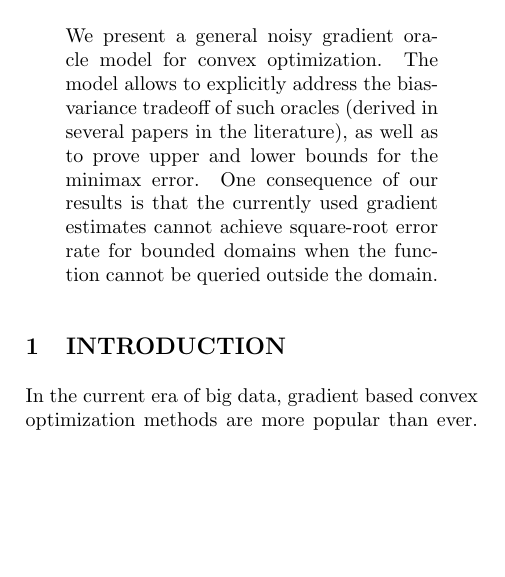
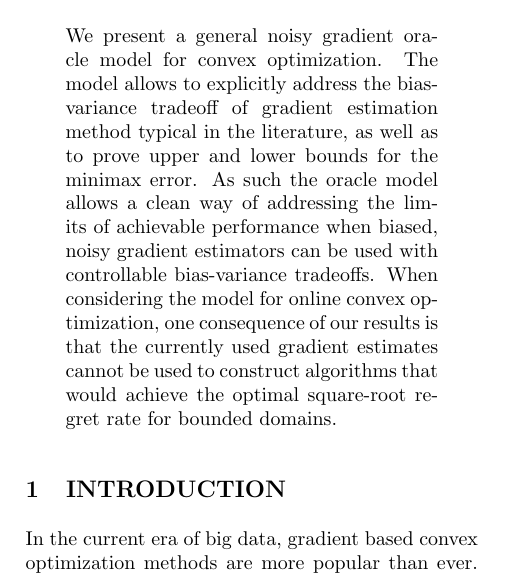
Before and after one commit to Szepi/OptWithGradOracle, a LaTeX paper (bgo.tex): part of one column of page 1 of 21 before the commit and part of one column of page 1 of 22 after it, cut so that both start at the same text, the shorter picture padded with empty space. Compiled offline with pdfLaTeX.

Commit message:
abstract

```diff
--- a/bgo.tex
+++ b/bgo.tex
@@ -41,7 +41,12 @@
 
 
 \begin{abstract}
-We present a general noisy gradient oracle model for convex optimization. The model allows to explicitly address the bias-variance tradeoff of such oracles (derived in several papers in the literature), as well as to prove upper and lower bounds for the minimax error. One consequence of our results is that the currently used gradient estimates cannot achieve square-root error rate for bounded domains when the function cannot be queried outside the domain.
+We present a general noisy gradient oracle model for convex optimization. The model allows to explicitly address the bias-variance tradeoff of gradient estimation method typical in the literature, as well as to prove upper and lower bounds for the minimax error. As such the oracle model allows a clean way of addressing the limits of achievable performance
+when biased, noisy gradient estimators can be used with controllable bias-variance tradeoffs.
+When considering the model for online convex optimization,
+one consequence of our results is that the currently used gradient estimates cannot be used to construct
+algorithms that would achieve the optimal square-root regret rate for bounded domains.
+% when the function cannot be queried outside the domain.
 \end{abstract}
 
 \section{INTRODUCTION}
```
Also changed, not shown: 1 other file.
